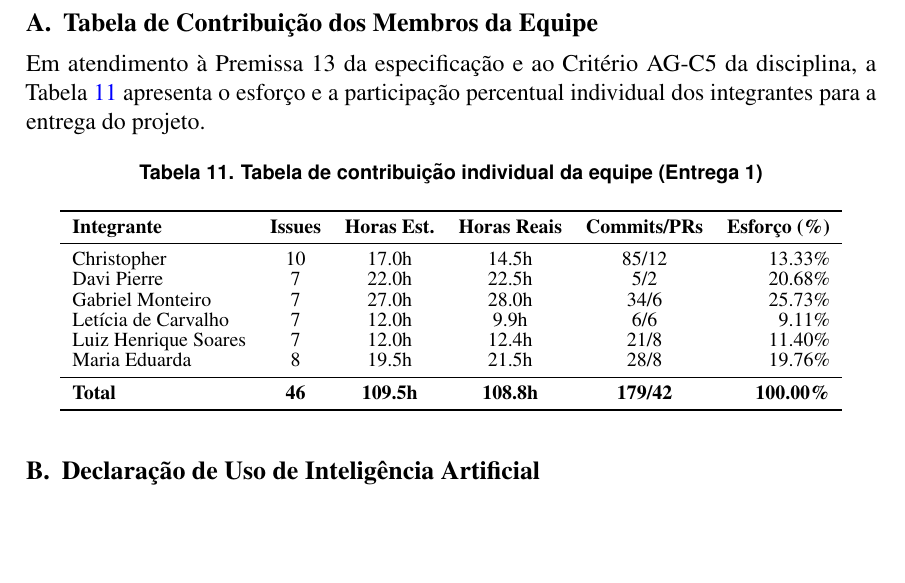
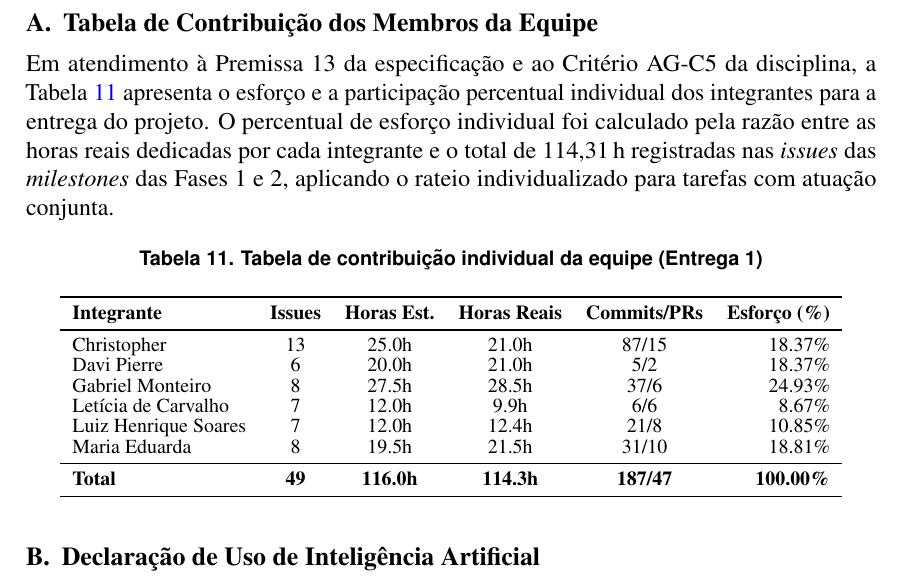
Before and after one commit to FCTE-Qualidade-de-Software-1/2026-2_T02_KAREN_JONES, a LaTeX paper (artigo/main.tex): part of page 14 of 14, cut so that both start at the same text, the shorter picture padded with empty space. Compiled offline with pdfLaTeX.

Commit message:
fix: alinhar tabela de contribuicao do artigo com os dados do PSM/CID

```diff
--- a/artigo/main.tex
+++ b/artigo/main.tex
@@ -512,7 +512,7 @@ Esta entrega cobre as Fases~1 e~2 da ISO/IEC 25040 para o Excalidraw: a prioriza
 \clearpage
 \appendix
 \section{Tabela de Contribuição dos Membros da Equipe}
-Em atendimento à Premissa 13 da especificação e ao Critério AG-C5 da disciplina, a Tabela~\ref{tab:contribuicao} apresenta o esforço e a participação percentual individual dos integrantes para a entrega do projeto.
+Em atendimento à Premissa 13 da especificação e ao Critério AG-C5 da disciplina, a Tabela~\ref{tab:contribuicao} apresenta o esforço e a participação percentual individual dos integrantes para a entrega do projeto. O percentual de esforço individual foi calculado pela razão entre as horas reais dedicadas por cada integrante e o total de 114,31\,h registradas nas \textit{issues} das \textit{milestones} das Fases~1 e~2, aplicando o rateio individualizado para tarefas com atuação conjunta.
 
 \begin{table}[!ht]
 \centering
@@ -525,14 +525,14 @@ Em atendimento à Premissa 13 da especificação e ao Critério AG-C5 da discipl
 \toprule
 \textbf{Integrante} & \textbf{Issues} & \textbf{Horas Est.} & \textbf{Horas Reais} & \textbf{Commits/PRs} & \textbf{Esforço (\%)} \\
 \midrule
-Christopher          & 10 & 17.0h & 14.5h & 85/12 & 13.33\% \\
-Davi Pierre          & 7  & 22.0h & 22.5h & 5/2   & 20.68\% \\
-Gabriel Monteiro     & 7  & 27.0h & 28.0h & 34/6  & 25.73\% \\
-Letícia de Carvalho  & 7  & 12.0h & 9.9h  & 6/6   & 9.11\%  \\
-Luiz Henrique Soares & 7  & 12.0h & 12.4h & 21/8  & 11.40\% \\
-Maria Eduarda        & 8  & 19.5h & 21.5h & 28/8  & 19.76\% \\
+Christopher          & 13 & 25.0h & 21.0h & 87/15 & 18.37\% \\
+Davi Pierre          & 6  & 20.0h & 21.0h & 5/2   & 18.37\% \\
+Gabriel Monteiro     & 8  & 27.5h & 28.5h & 37/6  & 24.93\% \\
+Letícia de Carvalho  & 7  & 12.0h & 9.9h  & 6/6   & 8.67\%  \\
+Luiz Henrique Soares & 7  & 12.0h & 12.4h & 21/8  & 10.85\% \\
+Maria Eduarda        & 8  & 19.5h & 21.5h & 31/10 & 18.81\% \\
 \midrule
-\textbf{Total}       & \textbf{46} & \textbf{109.5h} & \textbf{108.8h} & \textbf{179/42} & \textbf{100.00\%} \\
+\textbf{Total}       & \textbf{49} & \textbf{116.0h} & \textbf{114.3h} & \textbf{187/47} & \textbf{100.00\%} \\
 \bottomrule
 \end{tabular}
 \end{table}
```
